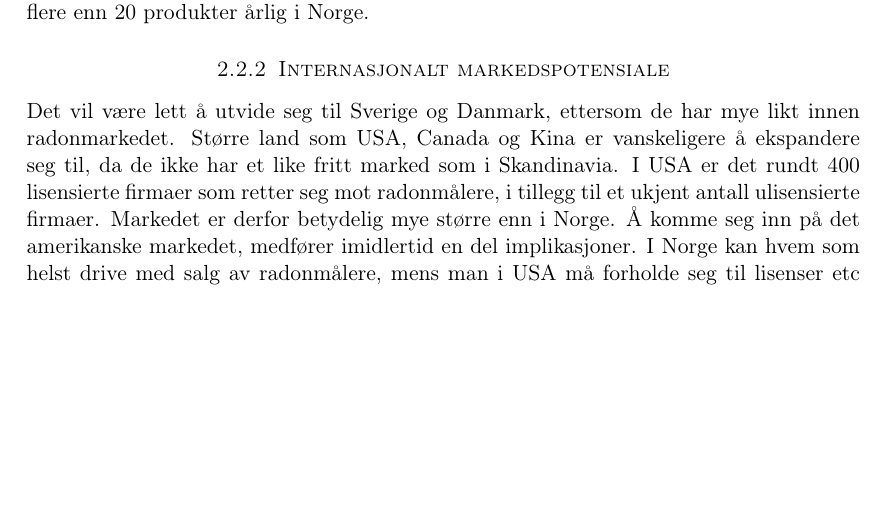
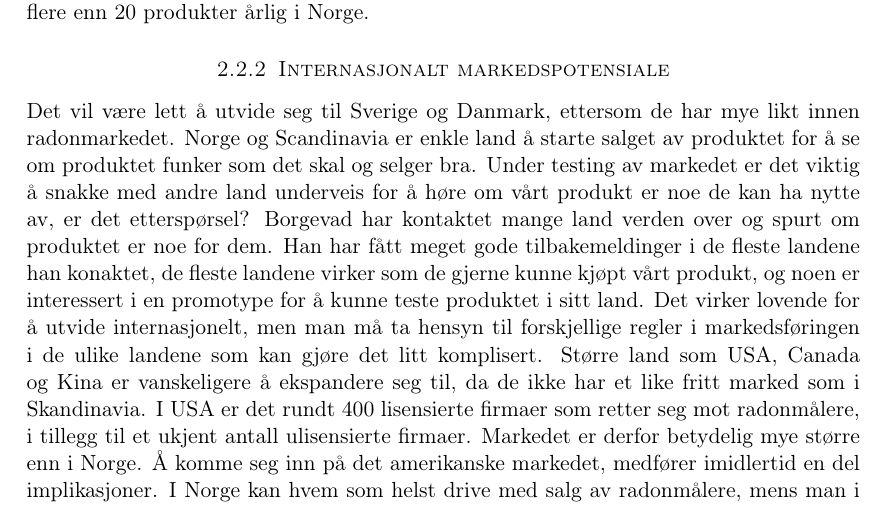
Before and after one commit to Assios/Tekled, a LaTeX document (report.tex, which reads b_part.tex): part of page 7 of 9, cut so that both start at the same text, the shorter picture padded with empty space. Compiled offline with pdfLaTeX.

Commit message:
adding more text to 2.2.2

```diff
--- a/b_part.tex
+++ b/b_part.tex
@@ -7,9 +7,11 @@ Produktet vil bli brukt av firmaer og spesialister som allerede driver med radon
 Statens Strålevern har uttalt seg på sine nettsider at de ønsker at alle boligeiere burde ta målinger, spesielt de som bor der det er mye alunskifer og er mer utsatt for høy radonkonsentrasjon. Alle boligeiere burde ta radonmåling hvert 5. år dersom man bor på et område der man er utsatt for mye radon, dette er viktig siden mye kan endre på  radonkonsentrasjonen over tid som utbygging i området, endring av ventiler osv. Dette vil øke bruken av vårt produkt og markedet vårt vil øke, og etterhvert vil vi kanskje selge flere enn 20 produkter årlig i Norge.
 
 \subsubsection{Internasjonalt markedspotensiale}
-Det vil være lett å utvide seg til Sverige og Danmark, ettersom de har mye likt innen radonmarkedet. Større land som USA, Canada og Kina er vanskeligere å ekspandere seg til, da de ikke har et like fritt marked som i Skandinavia. I USA er det rundt 400 lisensierte firmaer som retter seg mot radonmålere, i tillegg til et ukjent antall ulisensierte firmaer. Markedet er derfor betydelig mye større enn i Norge. Å komme seg inn på det amerikanske markedet, medfører imidlertid en del implikasjoner. I Norge kan hvem som helst drive med salg av radonmålere, mens man i USA må forholde seg til lisenser etc (dette må være mer spesifikt).
+
+Det vil være lett å utvide seg til Sverige og Danmark, ettersom de har mye likt innen radonmarkedet. Norge og Scandinavia er enkle land å starte salget av produktet for å se om produktet funker som det skal og selger bra. Under testing av markedet er det viktig å snakke med andre land underveis for å høre om vårt produkt er noe de kan ha nytte av, er det etterspørsel? Borgevad har kontaktet mange land verden over og spurt om produktet er noe for dem. Han har fått meget gode tilbakemeldinger i de fleste landene han konaktet, de fleste landene virker som de gjerne kunne kjøpt vårt produkt, og noen er interessert i en promotype for å kunne teste produktet i sitt land. Det virker lovende for å utvide internasjonelt, men man må ta hensyn til forskjellige regler i markedsføringen i de ulike landene som kan gjøre det litt komplisert. Større land som USA, Canada og Kina er vanskeligere å ekspandere seg til, da de ikke har et like fritt marked som i Skandinavia. I USA er det rundt 400 lisensierte firmaer som retter seg mot radonmålere, i tillegg til et ukjent antall ulisensierte firmaer. Markedet er derfor betydelig mye større enn i Norge. Å komme seg inn på det amerikanske markedet, medfører imidlertid en del implikasjoner. I Norge kan hvem som helst drive med salg av radonmålere, mens man i USA må forholde seg til lisenser etc (dette må være mer spesifikt).
 
 \subsubsection{Konkurranse}
+
 De tilsvarende produktene (radonsnifferne) som er på markedet i dag bruker mye lenger tid enn dette produktet. For å finne kilden til den økte radonkonsentrasjonen i dag, estimeres tidsbruken til én time på 6-7 målinger. Dette produktet vil utføre de samme målingene på en brøkdel av tiden, noe som medfører en markant økning i effektiviteten. Dette produktet vil også være mer nøyaktig enn dagens radonmålere, da teknologien tillater en måling av alfapartikler direkte og nærmest umiddelbart. Man vil kunne måle alfapartiklene slik en metalldetektor fungerer, ved at man bare fører måleren langs overflaten, og man kan da effektivt lokalisere kilden. Med dette produktet vil tidsbruken minskes og kvaliteten økes. Arbeiderne, altså kundene av produktet, vil få en enklere jobb som kan utføres på mindre tid, og dermed høyere timelønn. Dette gjør produktet svært ettertraktet blant firmaer og spesialister som driver med diagnostisering av radonproblemer.
 
 Vårt produkt henter målinger og sender dem ut på nett. Dette gjør det mulig å potensielt offentliggjøre en oversikt over målingene for allmenheten, og kan bestille sporfilmer for å se om dette gjelder en selv hvis en ser at deres nabolag har flere hus med høye målinger. Dette vil åpne for at flere oppdager at de må gjøre tiltak i huset, og markedet kan da ekspanderes.
```
